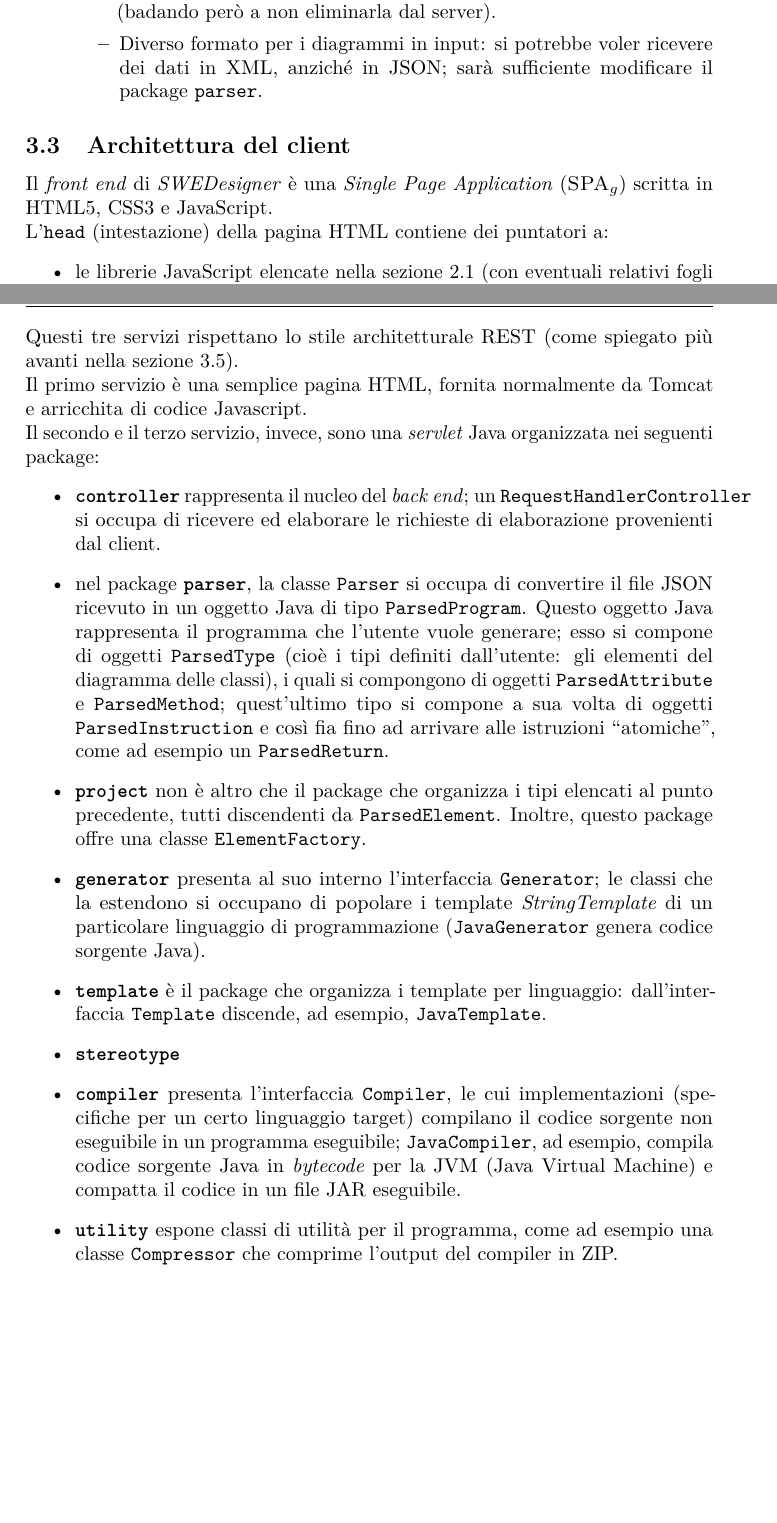
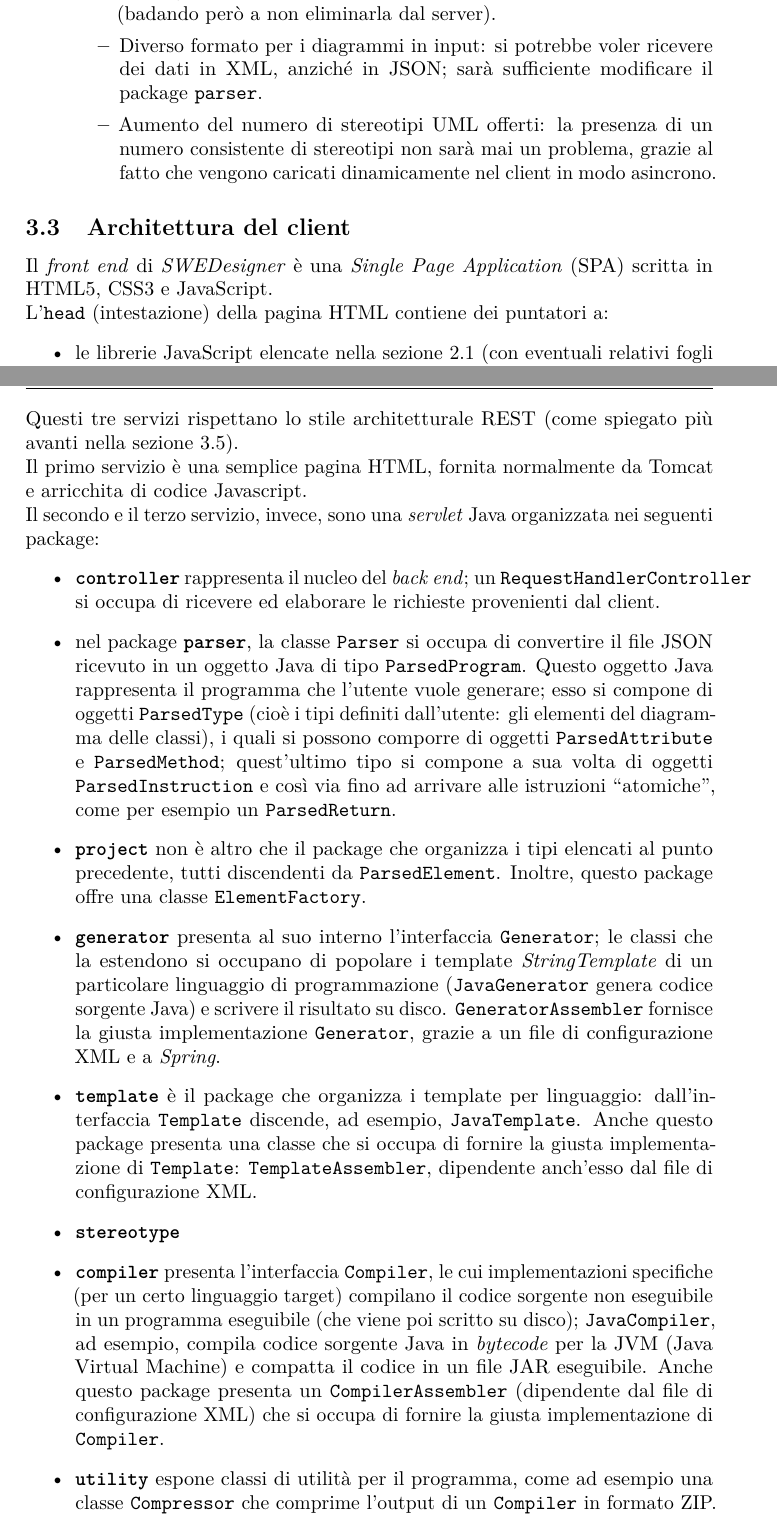
Before and after one commit to hivex-unipd/swedesigner-doc, a LaTeX document (doc/Esterni/Specifica_tecnica/Specifica_tecnica_0_0_1.tex, which reads doc/Esterni/Specifica_tecnica/tex/arch.tex): two parts of pages 10 and 11 of 14, joined at a grey line, cut so that both start at the same text, the shorter picture padded with empty space. Compiled offline with pdfLaTeX.

Commit message:
aggiunte e correzioni @arch.tex

```diff
--- a/doc/Esterni/Specifica_tecnica/tex/arch.tex
+++ b/doc/Esterni/Specifica_tecnica/tex/arch.tex
@@ -39,13 +39,14 @@ Tra le varie qualità desiderabili per la nostra architettura, la progettazione
 		\item Persistenza dei dati del diagramma che arrivano in input al \emph{back end}: si potrebbe voler mantenere un database di utenti dell'applicazione, ognuno con i propri diagrammi mantenuti nel server a tempo indefinito; per questo, basta fornire l'indirizzo della risorsa JSON, che attualmente non viene eliminata dal server. % (oppure per ora potremmo eliminarla...)
 		\item Persistenza del programma generato: si potrebbe voler mantenere anche il codice generato, come il diagramma di input; per fare ciò, basta garantire al client il carattere persistente della risorsa fornita (badando però a non eliminarla dal server). % (per ora la eliminiamo?)
 		\item Diverso formato per i diagrammi in input: si potrebbe voler ricevere dei dati in XML, anziché in JSON; sarà sufficiente modificare il package \texttt{parser}.
+		\item Aumento del numero di stereotipi UML offerti: la presenza di un numero consistente di stereotipi non sarà mai un problema, grazie al fatto che vengono caricati dinamicamente nel client in modo asincrono.
 	\end{itemize}
 \end{itemize}
 
 
 
 \subsection{Architettura del client} \label{sec:arch_client}
-Il \emph{front end} di \proj{} è una \emph{Single Page Application} (\gloss{SPA}) scritta in HTML5, CSS3 e JavaScript.
+Il \emph{front end} di \proj{} è una \emph{Single Page Application} (SPA) scritta in HTML5, CSS3 e JavaScript.
 
 L'\texttt{head} (intestazione) della pagina HTML contiene dei puntatori a:
 \begin{itemize}
@@ -90,14 +91,14 @@ Il primo servizio è una semplice pagina HTML, fornita normalmente da Tomcat e a
 
 Il secondo e il terzo servizio, invece, sono una \emph{servlet} Java organizzata nei seguenti package:
 \begin{itemize}
-	\item \textbf{\texttt{controller}} rappresenta il nucleo del \emph{back end}; un \texttt{RequestHandlerController} si occupa di ricevere ed elaborare le richieste di elaborazione provenienti dal client.
-	\item nel package \textbf{\texttt{parser}}, la classe \texttt{Parser} si occupa di convertire il file JSON ricevuto in un oggetto Java di tipo \texttt{ParsedProgram}. Questo oggetto Java rappresenta il programma che l'utente vuole generare; esso si compone di oggetti \texttt{ParsedType} (cioè i tipi definiti dall'utente: gli elementi del diagramma delle classi), i quali si compongono di oggetti \texttt{ParsedAttribute} e \texttt{ParsedMethod}; quest'ultimo tipo si compone a sua volta di oggetti \texttt{ParsedInstruction} e così fia fino ad arrivare alle istruzioni “atomiche”, come ad esempio un \texttt{ParsedReturn}.
+	\item \textbf{\texttt{controller}} rappresenta il nucleo del \emph{back end}; un \texttt{RequestHandlerController} si occupa di ricevere ed elaborare le richieste provenienti dal client.
+	\item nel package \textbf{\texttt{parser}}, la classe \texttt{Parser} si occupa di convertire il file JSON ricevuto in un oggetto Java di tipo \texttt{ParsedProgram}. Questo oggetto Java rappresenta il programma che l'utente vuole generare; esso si compone di oggetti \texttt{ParsedType} (cioè i tipi definiti dall'utente: gli elementi del diagramma delle classi), i quali si possono comporre di oggetti \texttt{ParsedAttribute} e \texttt{ParsedMethod}; quest'ultimo tipo si compone a sua volta di oggetti \texttt{ParsedInstruction} e così via fino ad arrivare alle istruzioni “atomiche”, come per esempio un \texttt{ParsedReturn}.
 	\item \textbf{\texttt{project}} non è altro che il package che organizza i tipi elencati al punto precedente, tutti discendenti da \texttt{ParsedElement}. Inoltre, questo package offre una classe \texttt{ElementFactory}. % che non ho capito cosa fa
-	\item \textbf{\texttt{generator}} presenta al suo interno l'interfaccia \texttt{Generator}; le classi che la estendono si occupano di popolare i template \emph{StringTemplate} di un particolare linguaggio di programmazione (\texttt{JavaGenerator} genera codice sorgente Java). % GeneratorAssembler ...
-	\item \textbf{\texttt{template}} è il package che organizza i template per linguaggio: dall'interfaccia \texttt{Template} discende, ad esempio, \texttt{JavaTemplate}.
-	\item \textbf{\texttt{stereotype}} % boh
-	\item \textbf{\texttt{compiler}} presenta l'interfaccia \texttt{Compiler}, le cui implementazioni (specifiche per un certo linguaggio target) compilano il codice sorgente non eseguibile in un programma eseguibile; \texttt{JavaCompiler}, ad esempio, compila codice sorgente Java in \emph{bytecode} per la JVM (Java Virtual Machine) e compatta il codice in un file JAR eseguibile.
-	\item \textbf{\texttt{utility}} espone classi di utilità per il programma, come ad esempio una classe \texttt{Compressor} che comprime l'output del compiler in ZIP. % è pulito tenere un package con un nome così generico?
+	\item \textbf{\texttt{generator}} presenta al suo interno l'interfaccia \texttt{Generator}; le classi che la estendono si occupano di popolare i template \emph{StringTemplate} di un particolare linguaggio di programmazione (\texttt{JavaGenerator} genera codice sorgente Java) e scrivere il risultato su disco. \texttt{GeneratorAssembler} fornisce la giusta implementazione \texttt{Generator}, grazie a un file di configurazione XML e a \emph{Spring}.
+	\item \textbf{\texttt{template}} è il package che organizza i template per linguaggio: dall'interfaccia \texttt{Template} discende, ad esempio, \texttt{JavaTemplate}. Anche questo package presenta una classe che si occupa di fornire la giusta implementazione di \texttt{Template}: \texttt{TemplateAssembler}, dipendente anch'esso dal file di configurazione XML.
+	\item \textbf{\texttt{stereotype}} % boh <<<
+	\item \textbf{\texttt{compiler}} presenta l'interfaccia \texttt{Compiler}, le cui implementazioni specifiche (per un certo linguaggio target) compilano il codice sorgente non eseguibile in un programma eseguibile (che viene poi scritto su disco); \texttt{JavaCompiler}, ad esempio, compila codice sorgente Java in \emph{bytecode} per la JVM (Java Virtual Machine) e compatta il codice in un file JAR eseguibile. Anche questo package presenta un \texttt{CompilerAssembler} (dipendente dal file di configurazione XML) che si occupa di fornire la giusta implementazione di \texttt{Compiler}.
+	\item \textbf{\texttt{utility}} espone classi di utilità per il programma, come ad esempio una classe \texttt{Compressor} che comprime l'output di un \texttt{Compiler} in formato ZIP. % è pulito tenere un package con un nome così generico?
 \end{itemize}
 
 % >>> RICORDARSI DEL DIAGR. DEI PACKAGE DEL SERVER
```
Also changed, not shown: doc/Esterni/Specifica_tecnica/Specifica_tecnica_0_0_1.tex (+0 -1 lines), doc/Esterni/Specifica_tecnica/tex/intro.tex (+2 -0 lines).
